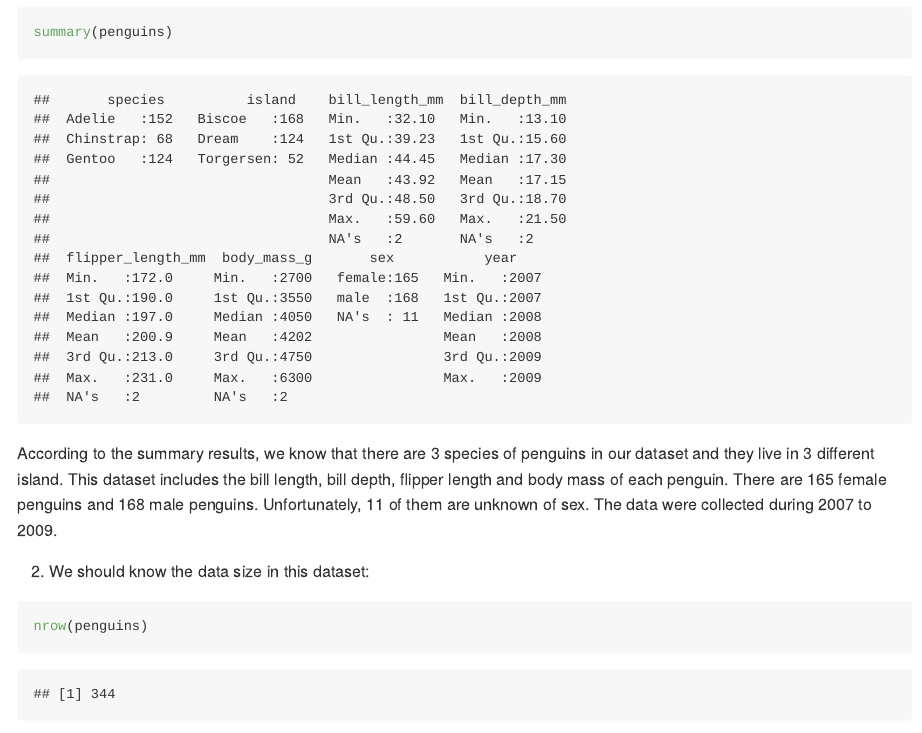
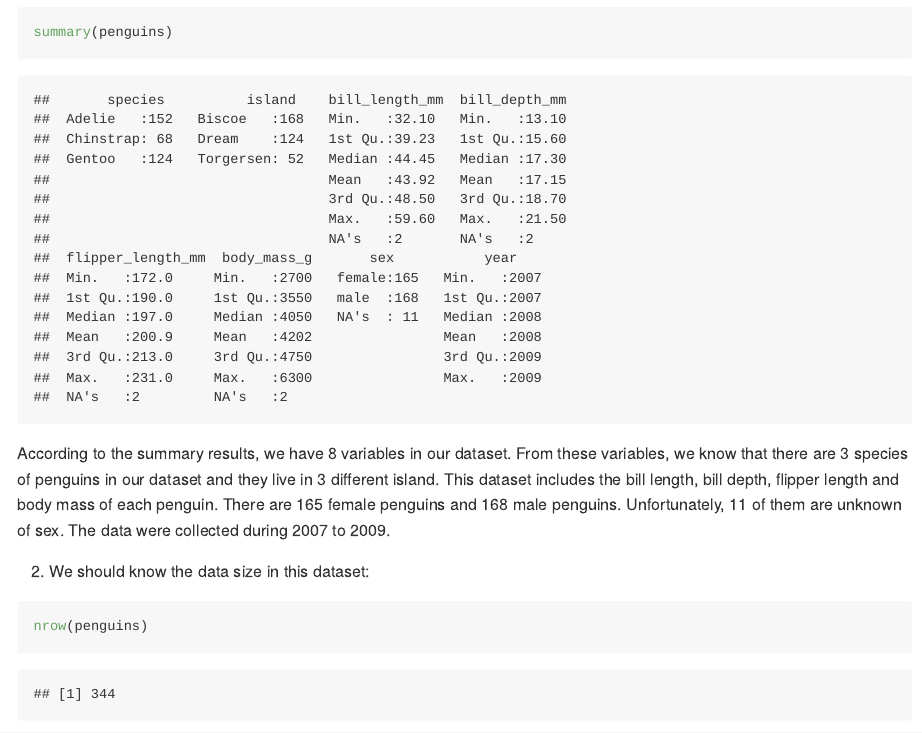
Before and after one commit to cj0915/p8105_hw1_cj2793, an R Markdown document (p8105_hw1_cj2793.Rmd): the page in a window 1100 px wide, from 420 px down. The pictures show the output file p8105_hw1_cj2793.md that the author committed with the source, drawn offline in the style of GitHub; long lines of code are wrapped.

Commit message:
Modify some description of penguin dataset.

````diff
--- a/p8105_hw1_cj2793.Rmd
+++ b/p8105_hw1_cj2793.Rmd
@@ -19,11 +19,7 @@ Then, we give a short description of the penguins dataset:
 ```{r}
 summary(penguins)
 ```
-According to the summary results, we know that there are 3 species of penguins in
-our dataset and they live in 3 different island. This dataset includes the bill length,
-bill depth, flipper length and body mass of each penguin. There are 165 female penguins
-and 168 male penguins. Unfortunately, 11 of them are unknown of sex. The data were
-collected during 2007 to 2009.
+According to the summary results, we have 8 variables in our dataset. From these variables, we know that there are 3 species of penguins in our dataset and they live in 3 different island. This dataset includes the bill length, bill depth, flipper length and body mass of each penguin. There are 165 female penguins and 168 male penguins. Unfortunately, 11 of them are unknown of sex. The data were collected during 2007 to 2009.
 
 2. We should know the data size in this dataset:
 ```{r}
````
Also changed, not shown: p8105_hw1_cj2793.md.
